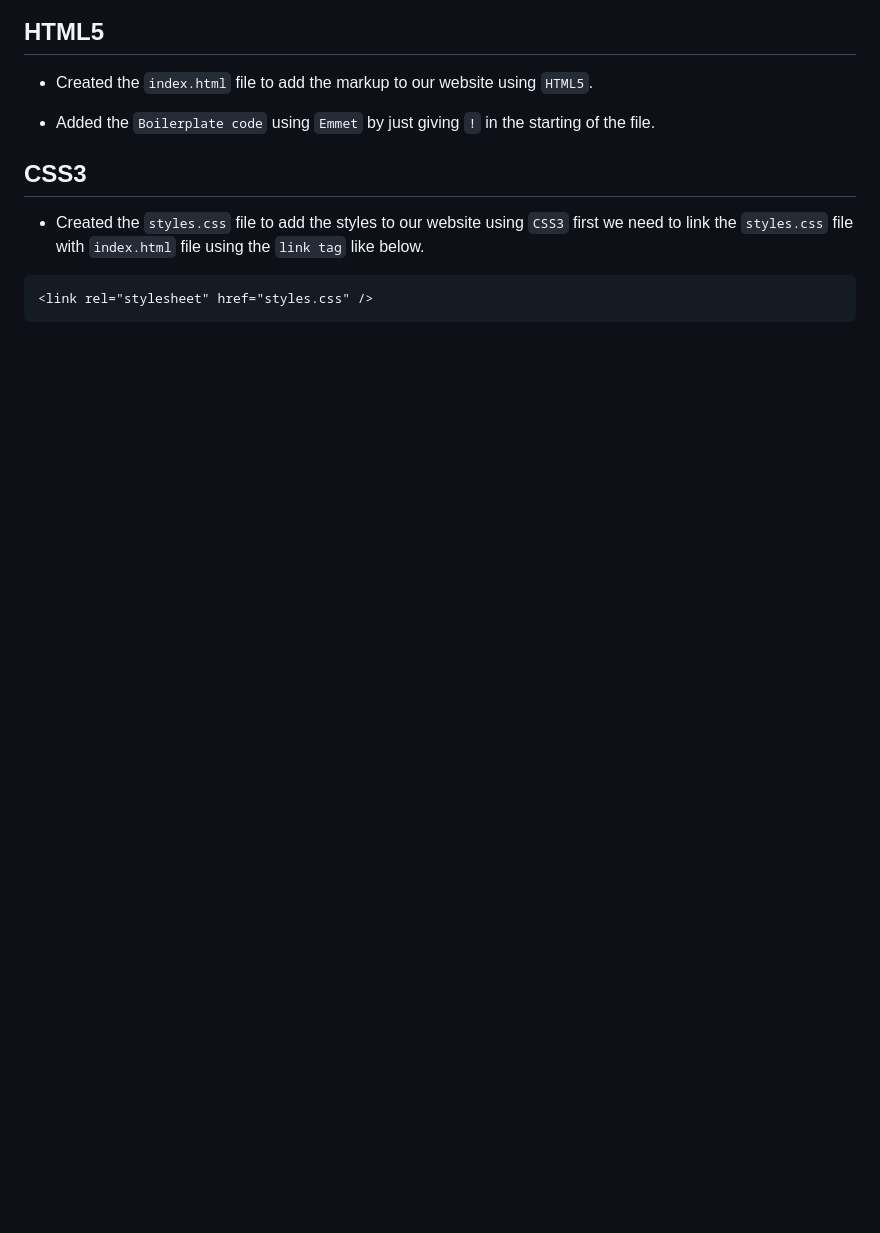
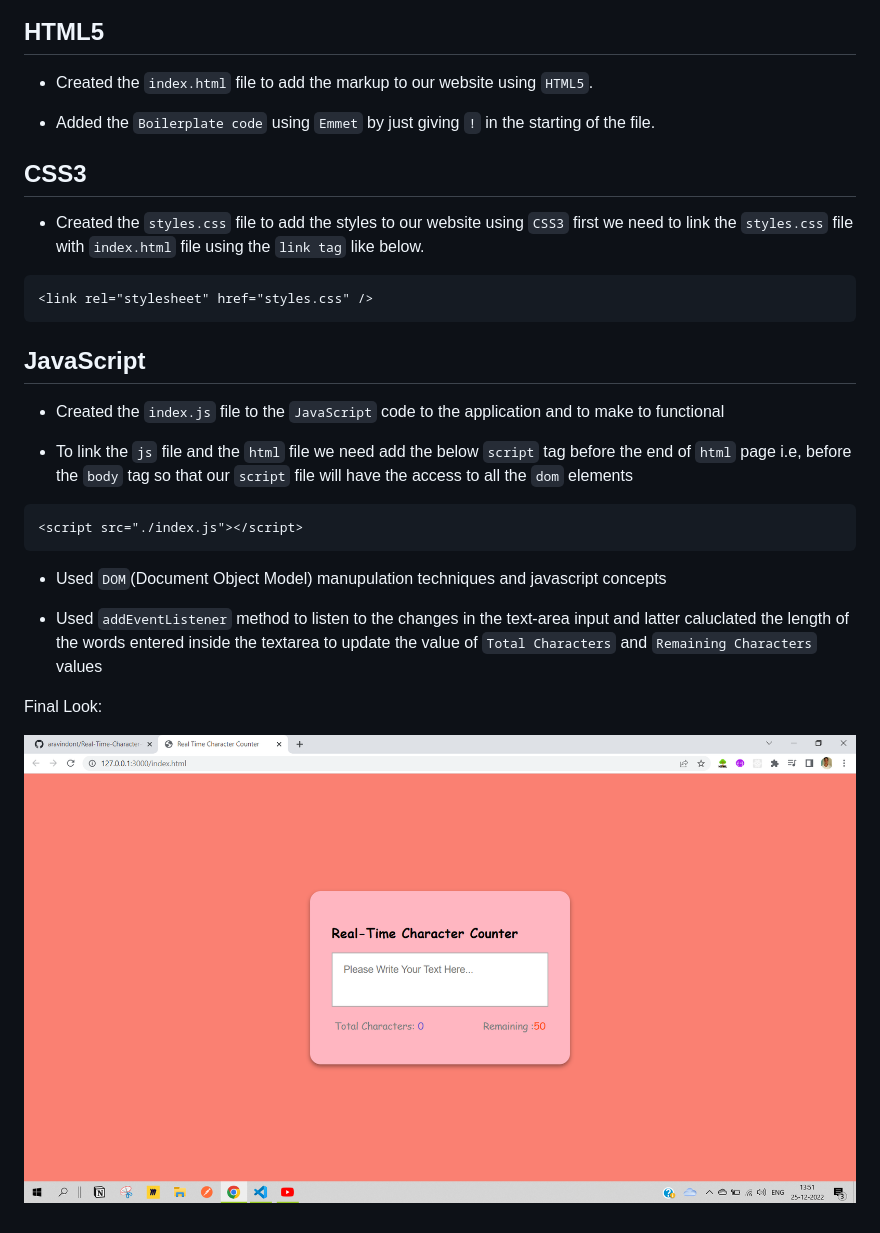
Before and after one commit to aravindont/Real-Time-Character-Counter, a Markdown page: README.md, the part around the change. Rendered like a GitHub page; pictures changed too: RTCC-final.png (added); blank space fills up the shorter version.

Commit message:
docs:update the readme.md file

````diff
--- a/README.md
+++ b/README.md
@@ -17,3 +17,21 @@
 ```html
 <link rel="stylesheet" href="styles.css" />
 ```
+
+## JavaScript
+
+- Created the `index.js` file to the `JavaScript` code to the application and to make to functional
+
+- To link the `js` file and the `html` file we need add the below `script` tag before the end of `html` page i.e, before the `body` tag so that our `script` file will have the access to all the `dom` elements
+
+```html
+<script src="./index.js"></script>
+```
+
+- Used `DOM`(Document Object Model) manupulation techniques and javascript concepts
+
+- Used `addEventListener` method to listen to the changes in the text-area input and latter caluclated the length of the words entered inside the textarea to update the value of `Total Characters` and `Remaining Characters` values
+
+Final Look:
+
+![RTCC-Final](./RTCC-final.png)
````
